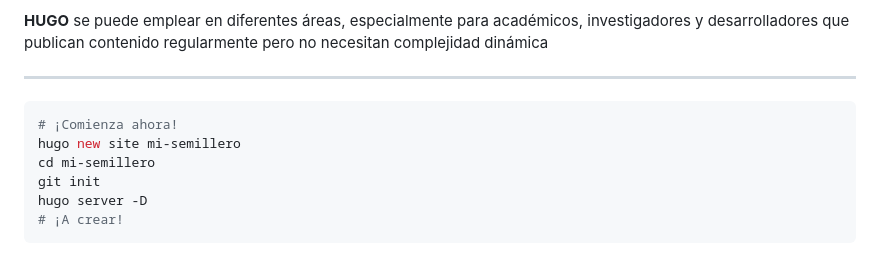
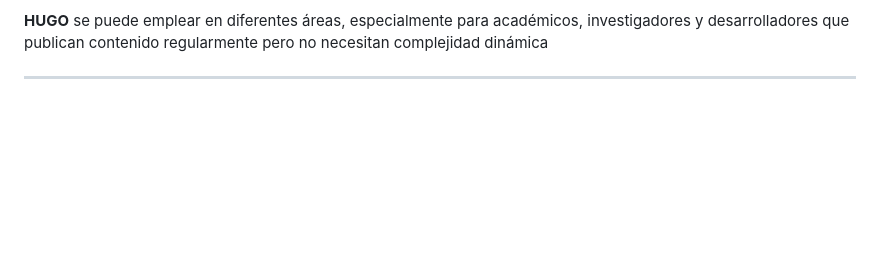
Before and after one commit to Nickware/data_science, a Markdown page: project_4/Readme.md, the part around the change. GitHub-like rendering; blank space fills up the shorter version.

Commit message:
Remove HUGO setup instructions from Readme
Removed initial setup instructions for HUGO.

````diff
--- a/project_4/Readme.md
+++ b/project_4/Readme.md
@@ -374,12 +374,3 @@ content/
 **HUGO** se puede emplear en diferentes áreas, especialmente para académicos, investigadores y desarrolladores que publican contenido regularmente pero no necesitan complejidad dinámica
 
 ---
-
-```bash
-# ¡Comienza ahora!
-hugo new site mi-semillero
-cd mi-semillero
-git init
-hugo server -D
-# ¡A crear!
-```
````
